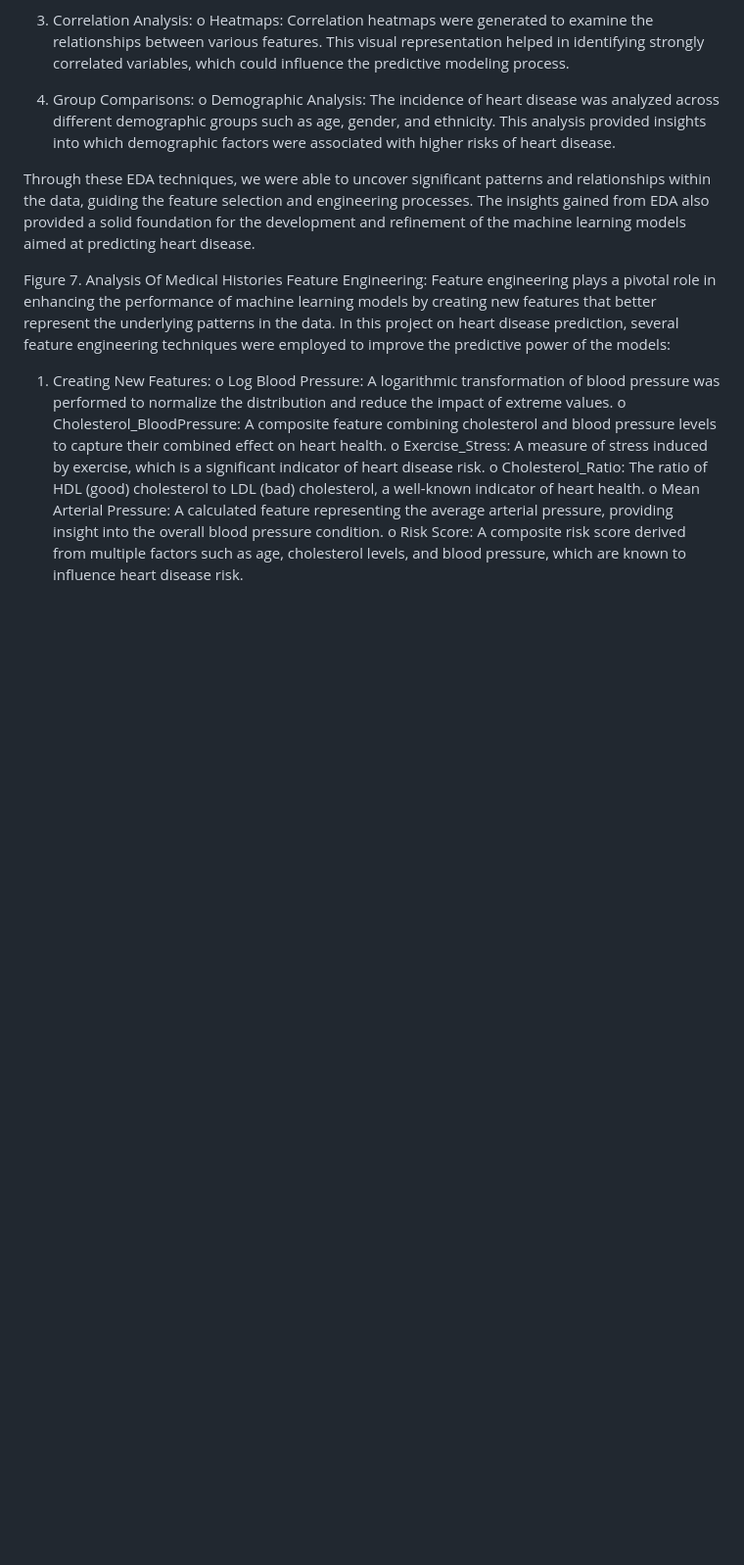
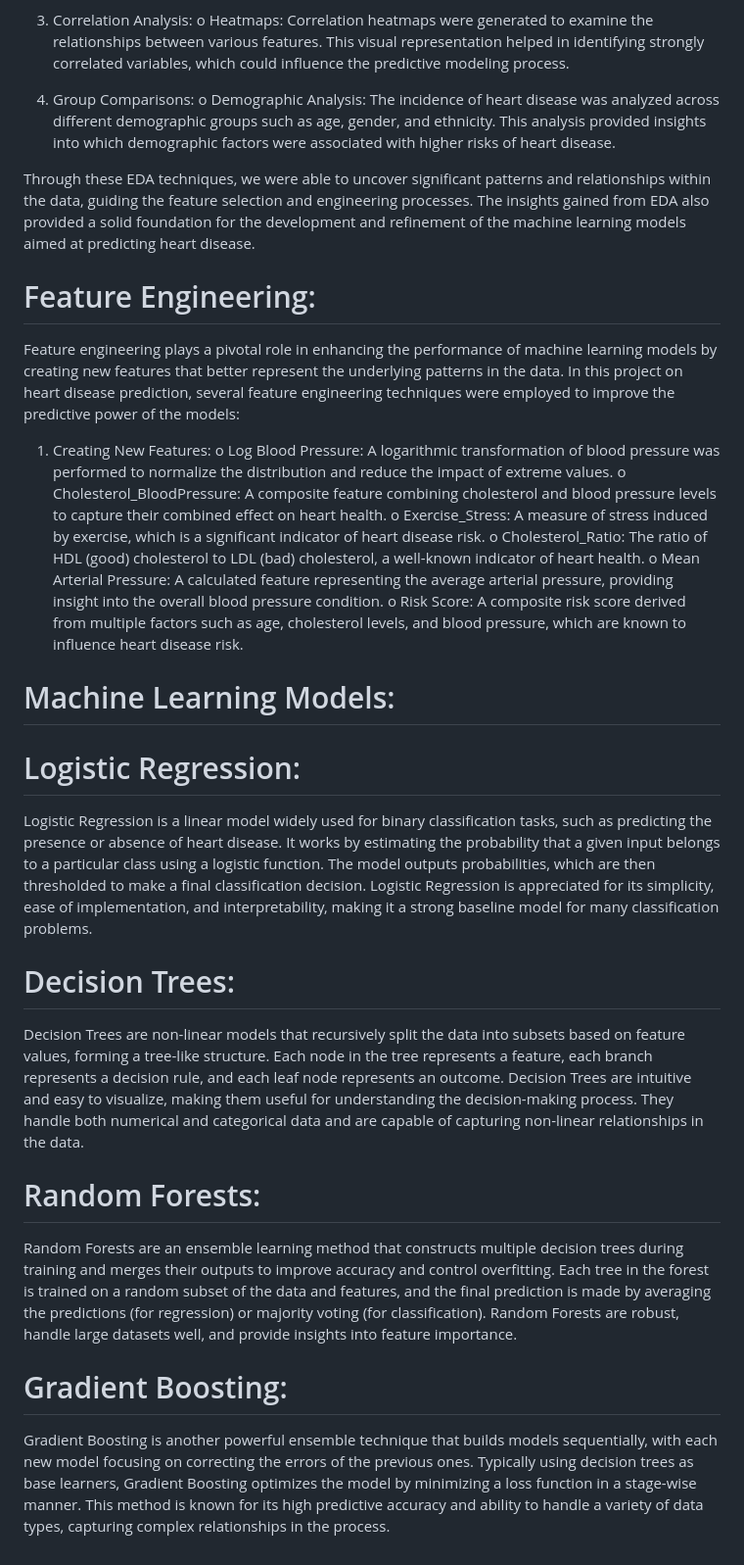
Before and after one commit to sannan7224/Heart-Disease-Prediction-using-ML, a Markdown page: README.md, the part around the change printed below. Shown: that part at 98% size. Rendered like a GitHub page; blank space fills up the shorter version.

```diff
--- a/README.md
+++ b/README.md
@@ -50,11 +49,9 @@ o	Heatmaps: Correlation heatmaps were generated to examine the relationships bet
 4.	Group Comparisons:
 o	Demographic Analysis: The incidence of heart disease was analyzed across different demographic groups such as age, gender, and ethnicity. This analysis provided insights into which demographic factors were associated with higher risks of heart disease.
 
-
 Through these EDA techniques, we were able to uncover significant patterns and relationships within the data, guiding the feature selection and engineering processes. The insights gained from EDA also provided a solid foundation for the development and refinement of the machine learning models aimed at predicting heart disease.
 
-Figure 7. Analysis Of Medical Histories
-Feature Engineering:
+# Feature Engineering:
  Feature engineering plays a pivotal role in enhancing the performance of machine learning models by creating new features that better represent the underlying patterns in the data. In this project on heart disease prediction, several feature engineering techniques were employed to improve the predictive power of the models:
 
 1.	Creating New Features:
@@ -64,3 +61,17 @@ o	Exercise_Stress: A measure of stress induced by exercise, which is a significa
 o	Cholesterol_Ratio: The ratio of HDL (good) cholesterol to LDL (bad) cholesterol, a well-known indicator of heart health.
 o	Mean Arterial Pressure: A calculated feature representing the average arterial pressure, providing insight into the overall blood pressure condition.
 o	Risk Score: A composite risk score derived from multiple factors such as age, cholesterol levels, and blood pressure, which are known to influence heart disease risk.
+
+# 	Machine Learning Models:
+# 	Logistic Regression:
+Logistic Regression is a linear model widely used for binary classification tasks, such as predicting the presence or absence of heart disease. It works by estimating the probability that a given input belongs to a particular class using a logistic function. The model outputs probabilities, which are then thresholded to make a final classification decision. Logistic Regression is appreciated for its simplicity, ease of implementation, and interpretability, making it a strong baseline model for many classification problems.
+
+# Decision Trees:
+
+Decision Trees are non-linear models that recursively split the data into subsets based on feature values, forming a tree-like structure. Each node in the tree represents a feature, each branch represents a decision rule, and each leaf node represents an outcome. Decision Trees are intuitive and easy to visualize, making them useful for understanding the decision-making process. They handle both numerical and categorical data and are capable of capturing non-linear relationships in the data.
+
+# 	Random Forests:
+Random Forests are an ensemble learning method that constructs multiple decision trees during training and merges their outputs to improve accuracy and control overfitting. Each tree in the forest is trained on a random subset of the data and features, and the final prediction is made by averaging the predictions (for regression) or majority voting (for classification). Random Forests are robust, handle large datasets well, and provide insights into feature importance.
+
+# 	Gradient Boosting:
+Gradient Boosting is another powerful ensemble technique that builds models sequentially, with each new model focusing on correcting the errors of the previous ones. Typically using decision trees as base learners, Gradient Boosting optimizes the model by minimizing a loss function in a stage-wise manner. This method is known for its high predictive accuracy and ability to handle a variety of data types, capturing complex relationships in the process.
```
Also changed, not shown: other parts of README.md (+5 -6 lines).
